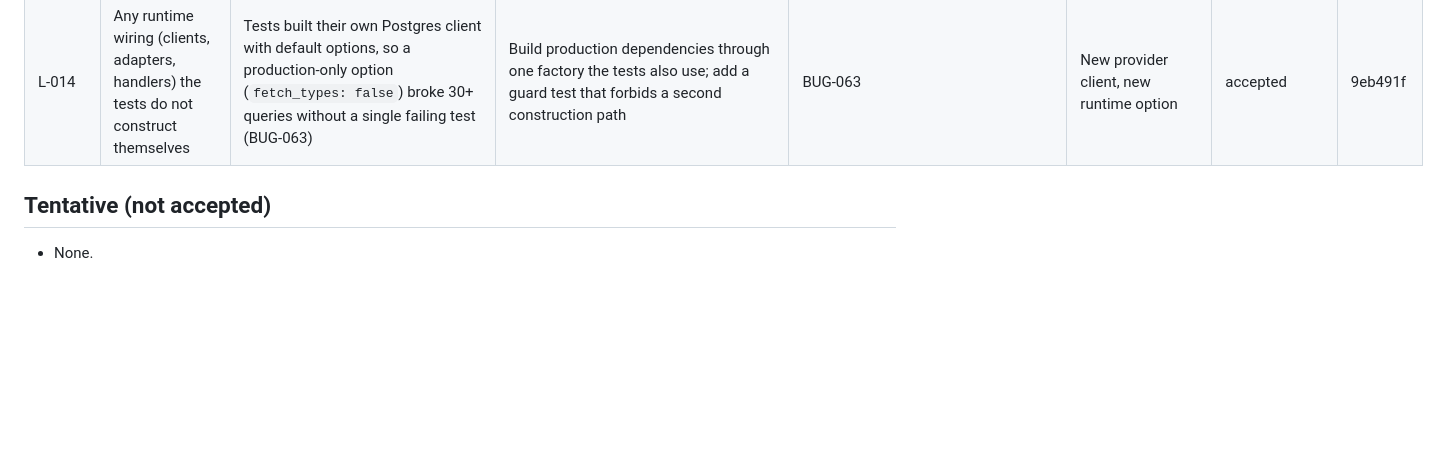
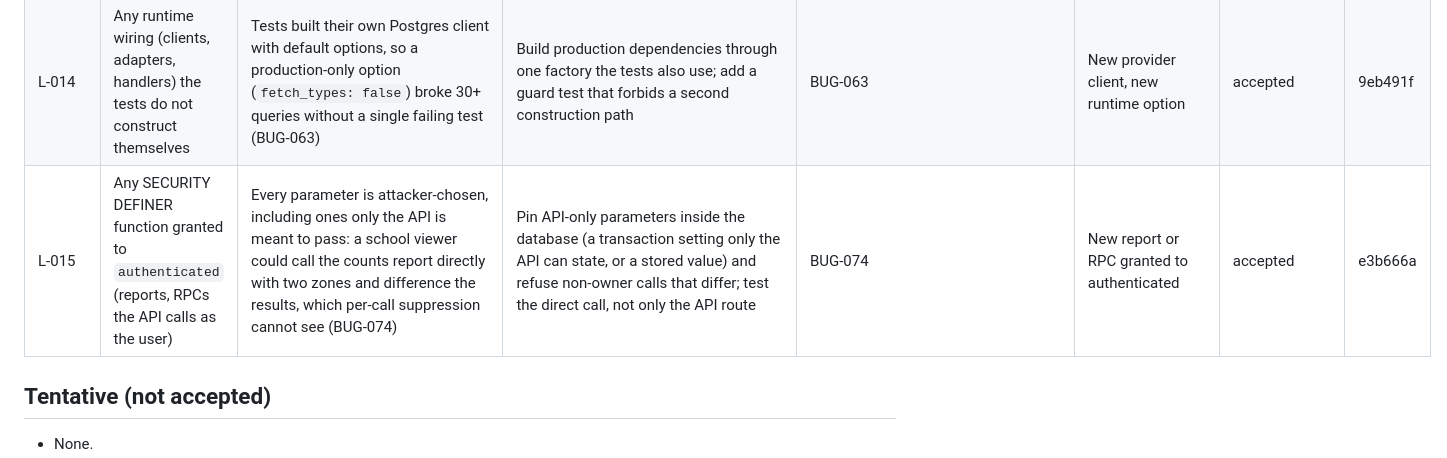
Before and after one commit to erickjgreenmd-byte/claudecampsophie, a Markdown page: docs/Lessons_Learned.md, the part around the change. Drawn GitHub-style; blank space fills up the shorter version.

```diff
--- a/docs/Lessons_Learned.md
+++ b/docs/Lessons_Learned.md
@@ -18,6 +18,7 @@ Accepted lessons only; each cites evidence. Project-scoped; never overrides requ
 | L-012 | Filtering untrusted content (metadata, answers in hints, links) | Deny-lists and single-form parsers miss new carriers and alternate spellings (BUG-013, BUG-055, BUG-059, BUG-030) | Allow-lists; parse every protectable form and fail closed when a value has none or several candidates; protect the value that actually decided the outcome | BUG-055, BUG-059 | New file type, new answer kind, new text surface | accepted | 71122c8 |
 | L-013 | Fixes that depend on wiring someone else owns (scheduler, shared verifier, navigation) | Housekeeping with no caller, a session check only in one middleware, screens with no link: each 'fix' was inert (BUG-033a, BUG-060) | Put the check on the shared dependency every caller uses, let write paths bound their own growth, and add an integration test through the real entry point (tick, app, navigation graph) | BUG-060, BUG-033a | Every fix that adds a function others must call | accepted | 71122c8 |
 | L-014 | Any runtime wiring (clients, adapters, handlers) the tests do not construct themselves | Tests built their own Postgres client with default options, so a production-only option (`fetch_types: false`) broke 30+ queries without a single failing test (BUG-063) | Build production dependencies through one factory the tests also use; add a guard test that forbids a second construction path | BUG-063 | New provider client, new runtime option | accepted | 9eb491f |
+| L-015 | Any SECURITY DEFINER function granted to `authenticated` (reports, RPCs the API calls as the user) | Every parameter is attacker-chosen, including ones only the API is meant to pass: a school viewer could call the counts report directly with two zones and difference the results, which per-call suppression cannot see (BUG-074) | Pin API-only parameters inside the database (a transaction setting only the API can state, or a stored value) and refuse non-owner calls that differ; test the direct call, not only the API route | BUG-074 | New report or RPC granted to authenticated | accepted | e3b666a |
 
 ## Tentative (not accepted)
 
```
Also changed, not shown: docs/Architecture.md (+4 -1 lines), docs/Threat_Model.md (+4 -0 lines).
